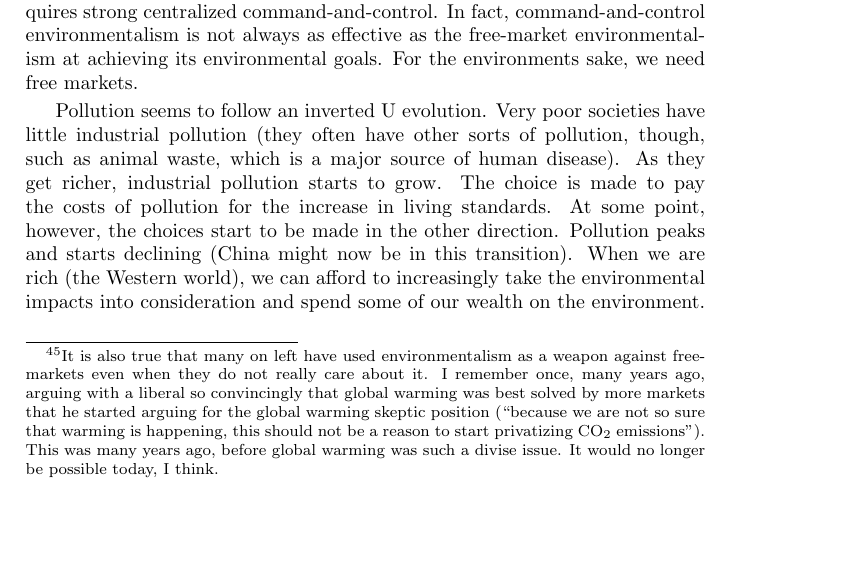
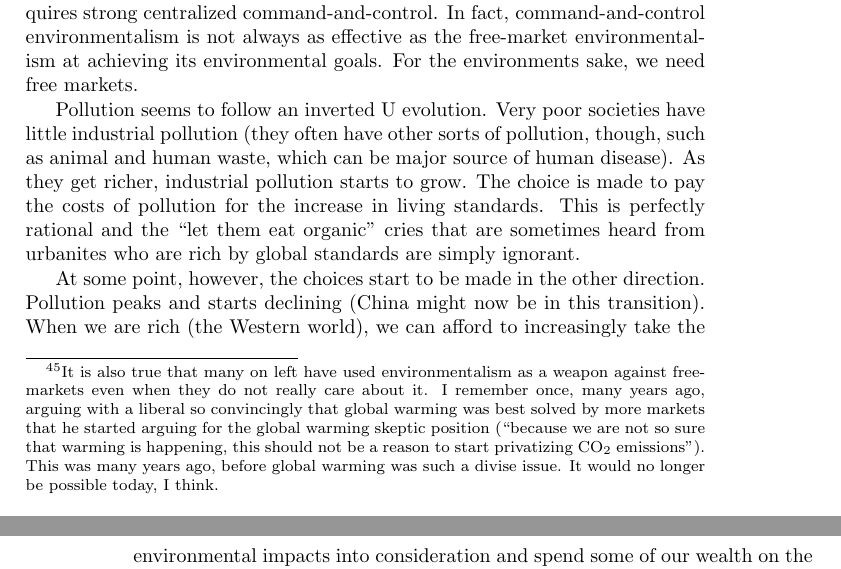
Before and after one commit to luispedro/libertarian-welfare, a LaTeX thesis (book/libertarian-welfare.tex, which reads book/environment.tex): part of page 23 of 42 before the commit and two parts of pages 23 and 24 of 42 after it, the two joined at a grey line, cut so that both start at the same text, the shorter picture padded with empty space. Compiled offline with pdfLaTeX.

Commit message:
MIN Let them eat organic

```diff
--- a/book/environment.tex
+++ b/book/environment.tex
@@ -44,15 +44,18 @@ markets.
 
 Pollution seems to follow an inverted U evolution. Very poor societies have
 little industrial pollution (they often have other sorts of pollution, though,
-such as animal waste, which is a major source of human disease). As they get
-richer, industrial pollution starts to grow. The choice is made to pay the
-costs of pollution for the increase in living standards. At some point,
-however, the choices start to be made in the other direction. Pollution peaks
-and starts declining (China might now be in this transition). When we are rich
-(the Western world), we can afford to increasingly take the environmental
-impacts into consideration and spend some of our wealth on the environment.
-While in the short term, there is a tradeoff between economic growth and the
-environment, in the long term, there is none.
+such as animal and human waste, which can be major source of human disease). As
+they get richer, industrial pollution starts to grow. The choice is made to pay
+the costs of pollution for the increase in living standards. This is perfectly
+rational and the ``let them eat organic'' cries that are sometimes heard from
+urbanites who are rich by global standards are simply ignorant.
+
+At some point, however, the choices start to be made in the other direction.
+Pollution peaks and starts declining (China might now be in this transition).
+When we are rich (the Western world), we can afford to increasingly take the
+environmental impacts into consideration and spend some of our wealth on the
+environment.  While in the short term, there is a tradeoff between economic
+growth and the environment, in the long term, there is none.
 
 \section{Externalities}
 
```
